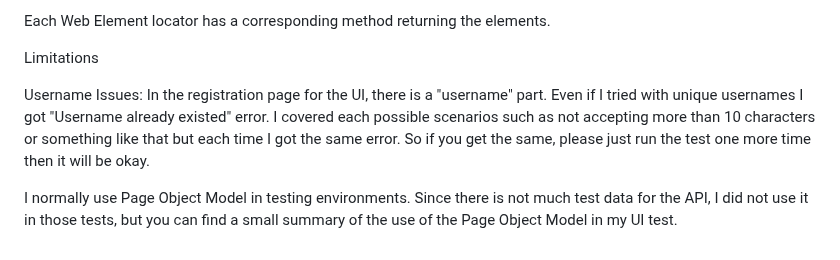
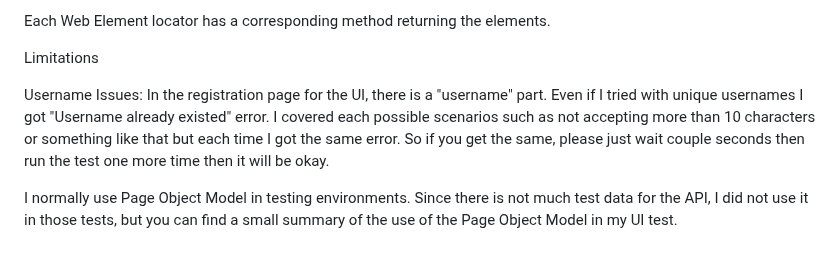
Before and after one commit to mertakdemir/Soderberg-Partners, a Markdown page: README.md, the part around the change. Rendered like a GitHub page.

```diff
--- a/README.md
+++ b/README.md
@@ -107,6 +107,6 @@ Each Web Element locator has a corresponding method returning the elements.
 Limitations
 
 Username Issues:
-In the registration page for the UI, there is a "username" part. Even if I tried with unique usernames I got "Username already existed" error. I covered each possible scenarios such as not accepting more than 10 characters or something like that but each time I got the same error. So if you get the same, please just run the test one more time then it will be okay.
+In the registration page for the UI, there is a "username" part. Even if I tried with unique usernames I got "Username already existed" error. I covered each possible scenarios such as not accepting more than 10 characters or something like that but each time I got the same error. So if you get the same, please just wait couple seconds then run the test one more time then it will be okay.
 
 I normally use Page Object Model in testing environments. Since there is not much test data for the API, I did not use it in those tests, but you can find a small summary of the use of the Page Object Model in my UI test.
```
